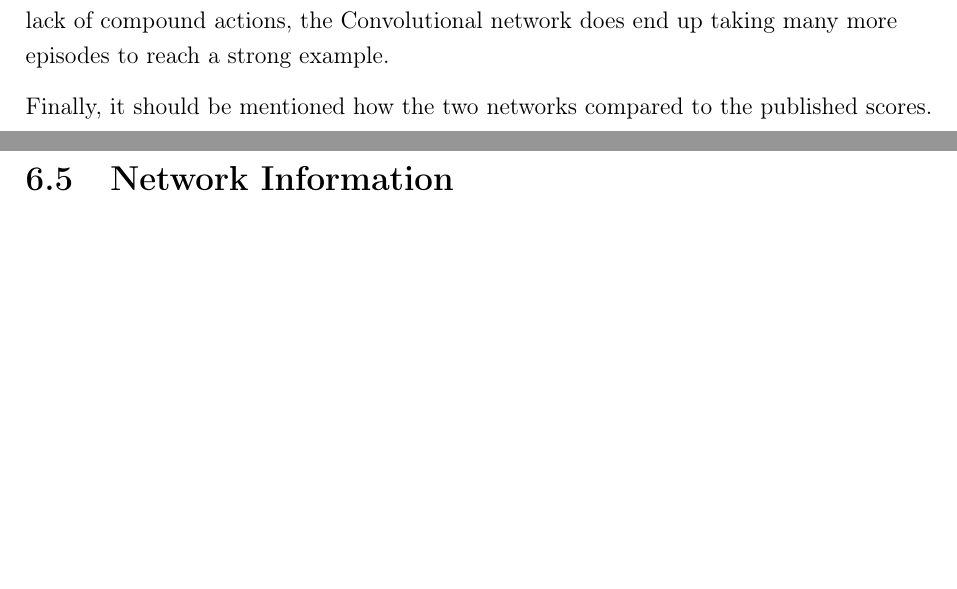
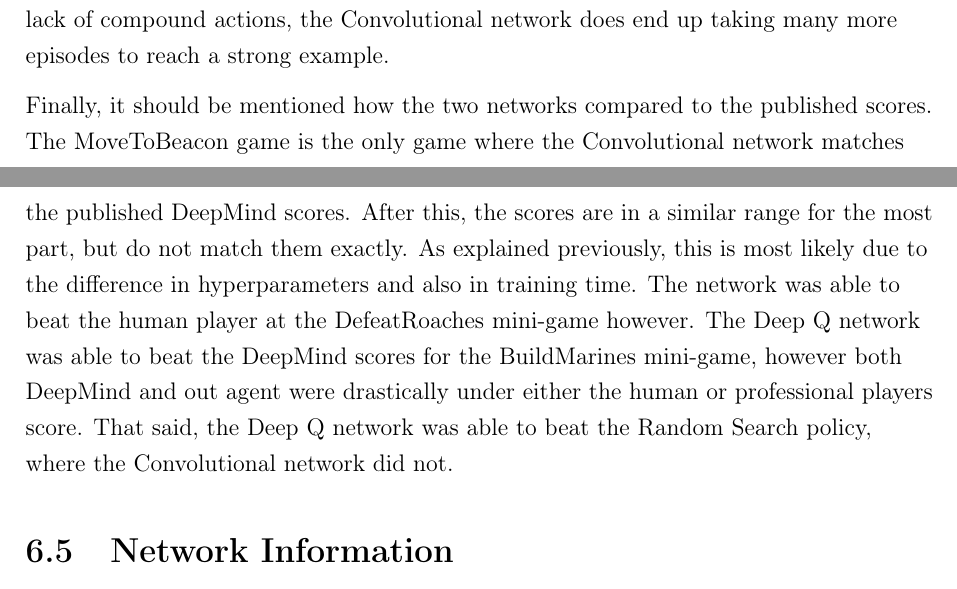
Before and after one commit to maxpilling/curriculum_learning, a LaTeX thesis (report/fyp.tex, which reads report/Chapters/evaluation.tex): two parts of pages 60 and 61 of 73, joined at a grey line, cut so that both start at the same text, the shorter picture padded with empty space. Compiled offline with pdfLaTeX.

Commit message:
Add comparison to DeepMind scores for mini-games.

```diff
--- a/report/Chapters/evaluation.tex
+++ b/report/Chapters/evaluation.tex
@@ -439,7 +439,16 @@
 example.
 
 Finally, it should be mentioned how the two networks compared to the published
-scores. %TODO: Add DeepMind comparison, or at least against Random agents.
+scores. The MoveToBeacon game is the only game where the Convolutional network
+matches the published DeepMind scores. After this, the scores are in a similar
+range for the most part, but do not match them exactly. As explained previously,
+this is most likely due to the difference in hyperparameters and also in
+training time. The network was able to beat the human player at the
+DefeatRoaches mini-game however. The Deep Q network was able to beat the
+DeepMind scores for the BuildMarines mini-game, however both DeepMind and out
+agent were drastically under either the human or professional players score.
+That said, the Deep Q network was able to beat the Random Search policy, where
+the Convolutional network did not.
 
 \section{Network Information}
 %TODO: Other additional parts of the network that hasn't been covered yet but
```
